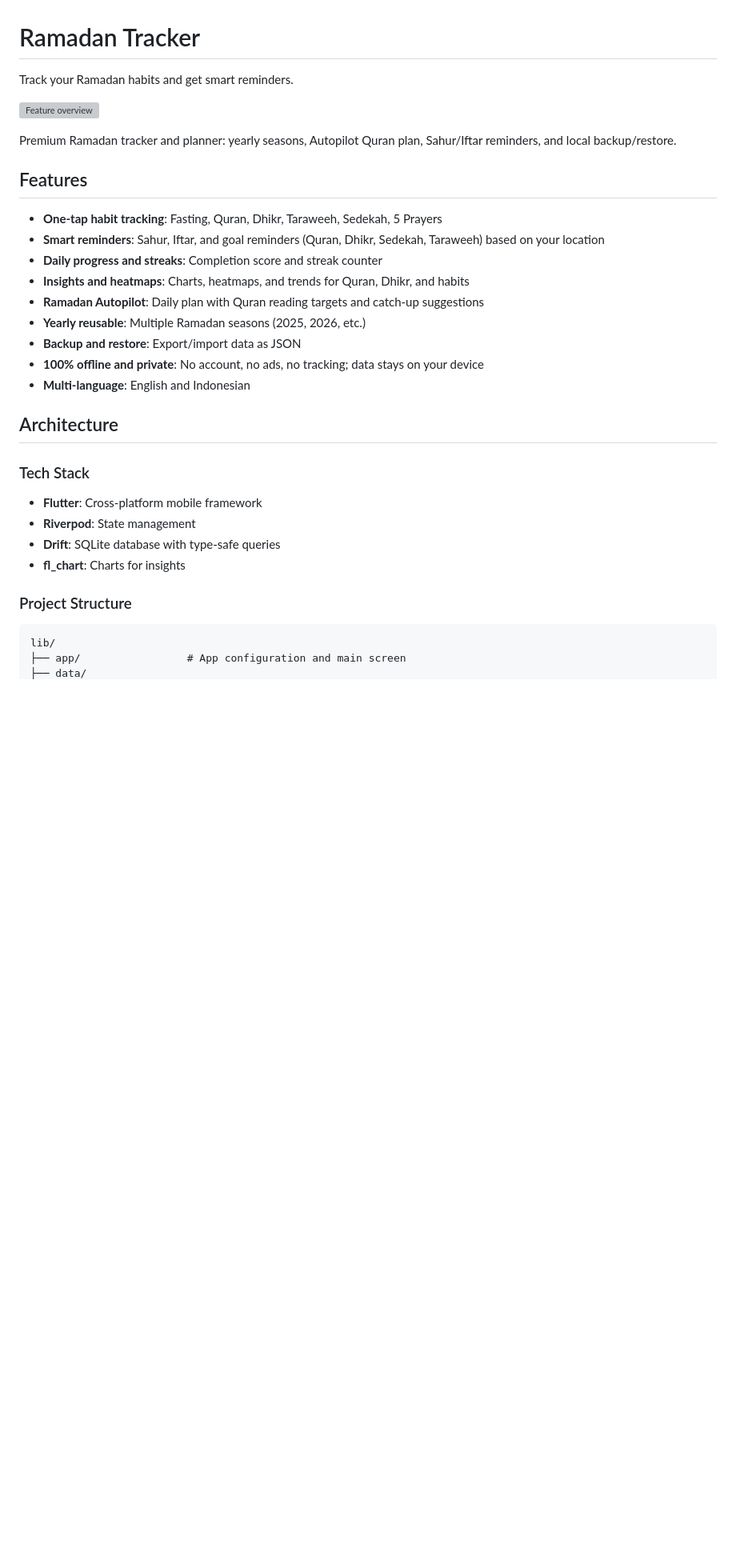
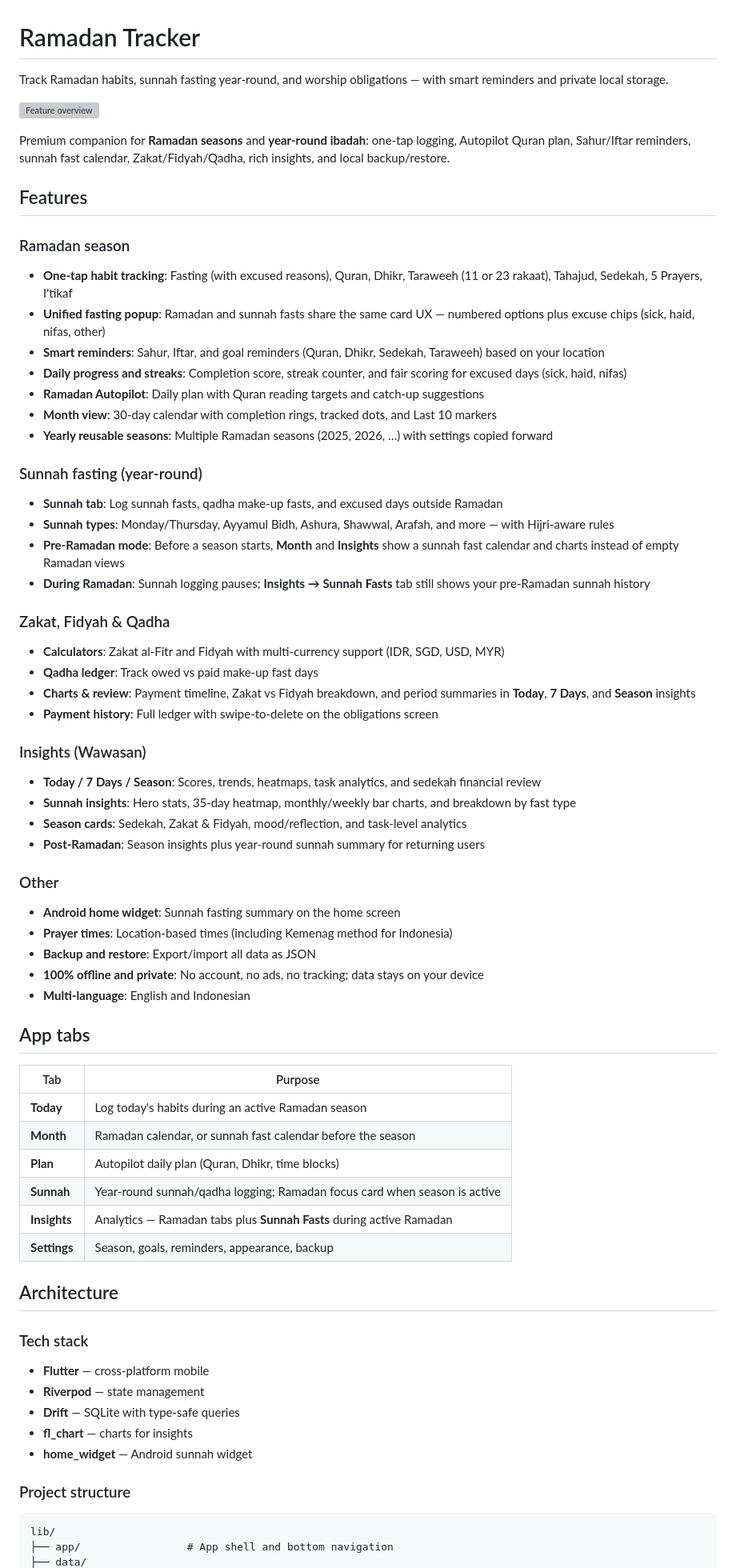
Before and after one commit to hndrwn-dk/ramadan-tracker, a Markdown page: README.md, the part around one of its changes. Shown at 80% size. Rendered like a GitHub page; blank space fills up the shorter version; grey boxes are pictures that could not be loaded.

````diff
--- a/README.md
+++ b/README.md
@@ -1,35 +1,76 @@
 # Ramadan Tracker
 
-Track your Ramadan habits and get smart reminders.
+Track Ramadan habits, sunnah fasting year-round, and worship obligations — with smart reminders and private local storage.
 
 ![Feature overview](assets/feature_design.png)
 
-Premium Ramadan tracker and planner: yearly seasons, Autopilot Quran plan, Sahur/Iftar reminders, and local backup/restore.
+Premium companion for **Ramadan seasons** and **year-round ibadah**: one-tap logging, Autopilot Quran plan, Sahur/Iftar reminders, sunnah fast calendar, Zakat/Fidyah/Qadha, rich insights, and local backup/restore.
 
 ## Features
 
-- **One-tap habit tracking**: Fasting, Quran, Dhikr, Taraweeh, Sedekah, 5 Prayers
+### Ramadan season
+
+- **One-tap habit tracking**: Fasting (with excused reasons), Quran, Dhikr, Taraweeh (11 or 23 rakaat), Tahajud, Sedekah, 5 Prayers, I'tikaf
+- **Unified fasting popup**: Ramadan and sunnah fasts share the same card UX — numbered options plus excuse chips (sick, haid, nifas, other)
 - **Smart reminders**: Sahur, Iftar, and goal reminders (Quran, Dhikr, Sedekah, Taraweeh) based on your location
-- **Daily progress and streaks**: Completion score and streak counter
-- **Insights and heatmaps**: Charts, heatmaps, and trends for Quran, Dhikr, and habits
+- **Daily progress and streaks**: Completion score, streak counter, and fair scoring for excused days (sick, haid, nifas)
 - **Ramadan Autopilot**: Daily plan with Quran reading targets and catch-up suggestions
-- **Yearly reusable**: Multiple Ramadan seasons (2025, 2026, etc.)
-- **Backup and restore**: Export/import data as JSON
+- **Month view**: 30-day calendar with completion rings, tracked dots, and Last 10 markers
+- **Yearly reusable seasons**: Multiple Ramadan seasons (2025, 2026, …) with settings copied forward
+
+### Sunnah fasting (year-round)
+
+- **Sunnah tab**: Log sunnah fasts, qadha make-up fasts, and excused days outside Ramadan
+- **Sunnah types**: Monday/Thursday, Ayyamul Bidh, Ashura, Shawwal, Arafah, and more — with Hijri-aware rules
+- **Pre-Ramadan mode**: Before a season starts, **Month** and **Insights** show a sunnah fast calendar and charts instead of empty Ramadan views
+- **During Ramadan**: Sunnah logging pauses; **Insights → Sunnah Fasts** tab still shows your pre-Ramadan sunnah history
+
+### Zakat, Fidyah & Qadha
+
+- **Calculators**: Zakat al-Fitr and Fidyah with multi-currency support (IDR, SGD, USD, MYR)
+- **Qadha ledger**: Track owed vs paid make-up fast days
+- **Charts & review**: Payment timeline, Zakat vs Fidyah breakdown, and period summaries in **Today**, **7 Days**, and **Season** insights
+- **Payment history**: Full ledger with swipe-to-delete on the obligations screen
+
+### Insights (Wawasan)
+
+- **Today / 7 Days / Season**: Scores, trends, heatmaps, task analytics, and sedekah financial review
+- **Sunnah insights**: Hero stats, 35-day heatmap, monthly/weekly bar charts, and breakdown by fast type
+- **Season cards**: Sedekah, Zakat & Fidyah, mood/reflection, and task-level analytics
+- **Post-Ramadan**: Season insights plus year-round sunnah summary for returning users
+
+### Other
+
+- **Android home widget**: Sunnah fasting summary on the home screen
+- **Prayer times**: Location-based times (including Kemenag method for Indonesia)
+- **Backup and restore**: Export/import all data as JSON
 - **100% offline and private**: No account, no ads, no tracking; data stays on your device
 - **Multi-language**: English and Indonesian
 
+## App tabs
+
+| Tab | Purpose |
+|-----|---------|
+| **Today** | Log today's habits during an active Ramadan season |
+| **Month** | Ramadan calendar, or sunnah fast calendar before the season |
+| **Plan** | Autopilot daily plan (Quran, Dhikr, time blocks) |
+| **Sunnah** | Year-round sunnah/qadha logging; Ramadan focus card when season is active |
+| **Insights** | Analytics — Ramadan tabs plus **Sunnah Fasts** during active Ramadan |
+| **Settings** | Season, goals, reminders, appearance, backup |
+
 ## Architecture
 
-### Tech Stack
+### Tech stack
 
-- **Flutter**: Cross-platform mobile framework
-- **Riverpod**: State management
-- **Drift**: SQLite database with type-safe queries
-- **fl_chart**: Charts for insights
+- **Flutter** — cross-platform mobile
+- **Riverpod** — state management
+- **Drift** — SQLite with type-safe queries
+- **fl_chart** — charts for insights
+- **home_widget** — Android sunnah widget
 
-### Project Structure
+### Project structure
 
 ```
 lib/
-├── app/                 # App configuration and main screen
+├── app/                 # App shell and bottom navigation
 ├── data/
````
Also changed, not shown: other parts of README.md (+56 -112 lines).
